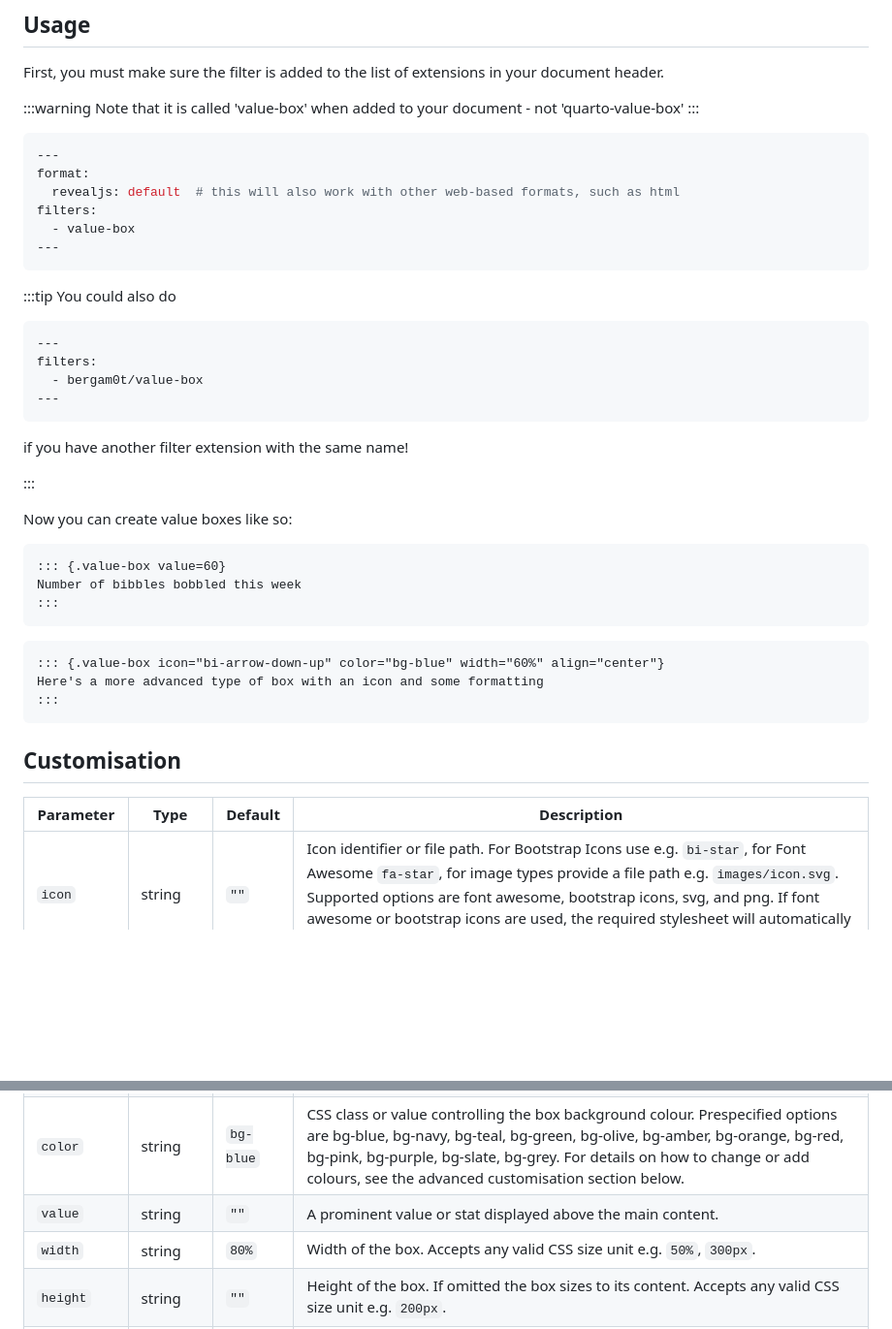
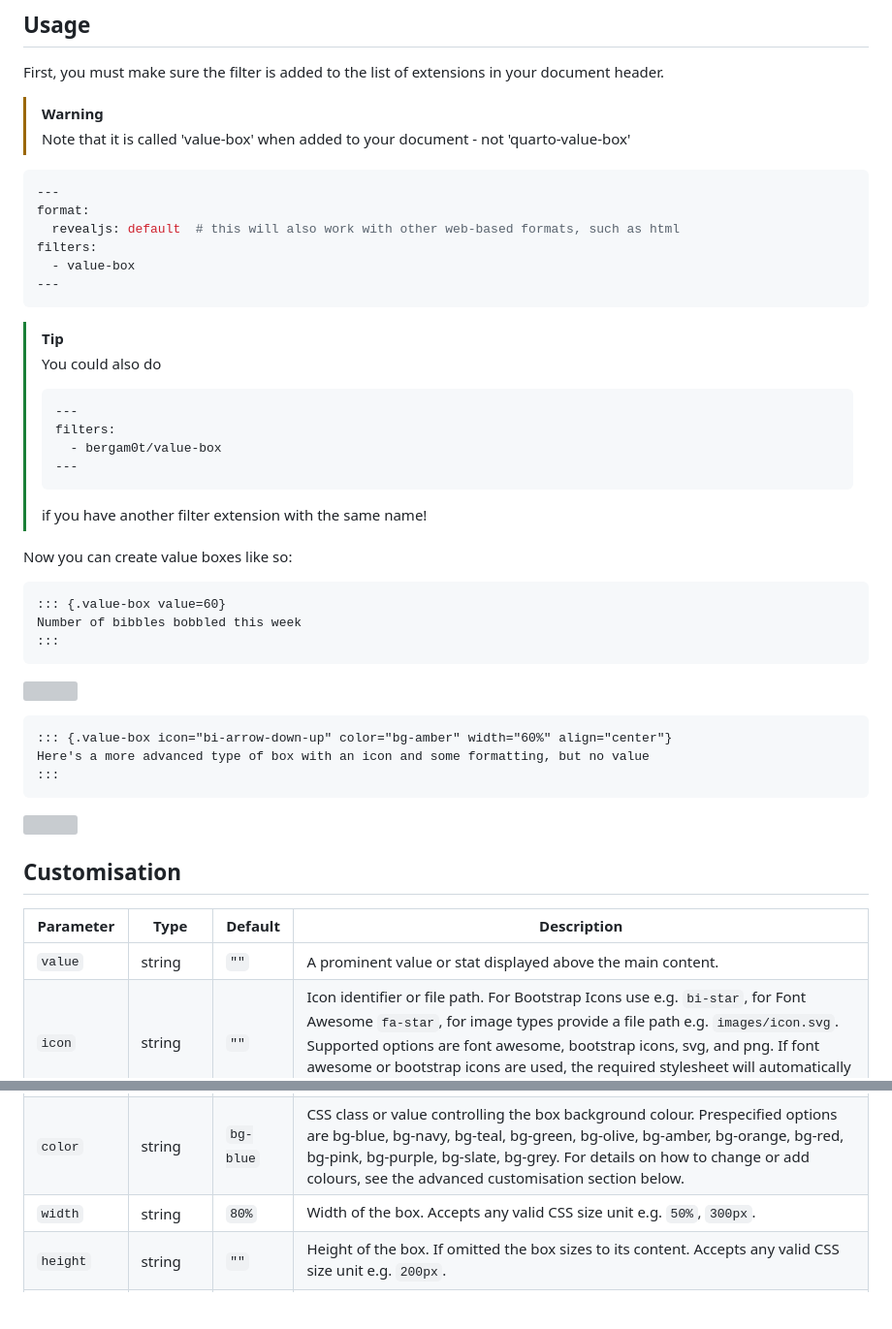
Before and after one commit to Bergam0t/quarto-value-box, a Markdown page: README.md, 2 parts joined by grey strips. Shown at 97% size. Rendered like a GitHub page; blank space fills up the shorter version; grey boxes are pictures that could not be loaded.

Commit message:
Fix readme box formatting and add images

````diff
--- a/README.md
+++ b/README.md
@@ -12,9 +20,9 @@ quarto add bergam0t/quarto-value-box
 
 First, you must make sure the filter is added to the list of extensions in your document header.
 
-:::warning
-Note that it is called 'value-box' when added to your document - not 'quarto-value-box'
-:::
+> [!WARNING]
+> Note that it is called 'value-box' when added to your document - not 'quarto-value-box'
+
 
 ```yml
 ---
@@ -25,19 +33,18 @@ filters:
 ---
 ```
 
-:::tip
-You could also do
+> [!TIP]
+> You could also do
+>
+> ```yml
+> ---
+> filters:
+>   - bergam0t/value-box
+> ---
+> ```
+>
+> if you have another filter extension with the same name!
 
-```yml
----
-filters:
-  - bergam0t/value-box
----
-```
-
-if you have another filter extension with the same name!
-
-:::
 
 Now you can create value boxes like so:
 
@@ -50,5 +59,5 @@ Number of bibbles bobbled this week
 ```md
-::: {.value-box icon="bi-arrow-down-up" color="bg-blue" width="60%" align="center"}
-Here's a more advanced type of box with an icon and some formatting
+::: {.value-box icon="bi-arrow-down-up" color="bg-amber" width="60%" align="center"}
+Here's a more advanced type of box with an icon and some formatting, but no value
 :::
 ```
@@ -57,12 +68,12 @@ Here's a more advanced type of box with an icon and some formatting
 
 | Parameter | Type | Default | Description |
 |---|---|---|---|
+| `value` | string | `""` | A prominent value or stat displayed above the main content. |
 | `icon` | string | `""` | Icon identifier or file path. For Bootstrap Icons use e.g. `bi-star`, for Font Awesome `fa-star`, for image types provide a file path e.g. `images/icon.svg`. Supported options are font awesome, bootstrap icons, svg, and png. If font awesome or bootstrap icons are used, the required stylesheet will automatically be linked to in your document header. |
 | `icon-type` | `bi` \| `fa` \| `svg` \| `png` | auto | Icon library or format to use. If omitted the type is auto-detected from the `icon` value, falling back to Bootstrap Icons. |
 | `icon-size` | string | `8em` / `256px` | Size of the icon. Font-based icons (`bi`, `fa`) default to `2em`; image-based (`svg`, `png`) default to `128px`. Accepts any valid CSS size unit. |
 | `icon-position` | `top` \| `bottom` \| `left` \| `right` | `top` | Where the icon is rendered relative to the box content. |
 | `color` | string | `bg-blue` | CSS class or value controlling the box background colour. Prespecified options are bg-blue, bg-navy, bg-teal, bg-green, bg-olive, bg-amber, bg-orange, bg-red, bg-pink, bg-purple, bg-slate, bg-grey. For details on how to change or add colours, see the advanced customisation section below. |
-| `value` | string | `""` | A prominent value or stat displayed above the main content. |
 | `width` | string | `80%` | Width of the box. Accepts any valid CSS size unit e.g. `50%`, `300px`. |
 | `height` | string | `""` | Height of the box. If omitted the box sizes to its content. Accepts any valid CSS size unit e.g. `200px`. |
 | `align` | `left` \| `center` \| `right` | `left` | Horizontal text alignment within the box. |
````
Also changed, not shown: other parts of README.md (+12 -0 lines), assets/2026-05-27-13-00-27.png (added), assets/2026-05-27-13-00-38.png (added), assets/2026-05-27-13-00-53.png (added), assets/2026-05-27-13-01-53.png (added), assets/2026-05-27-13-03-12.png (added), 3 other files.
